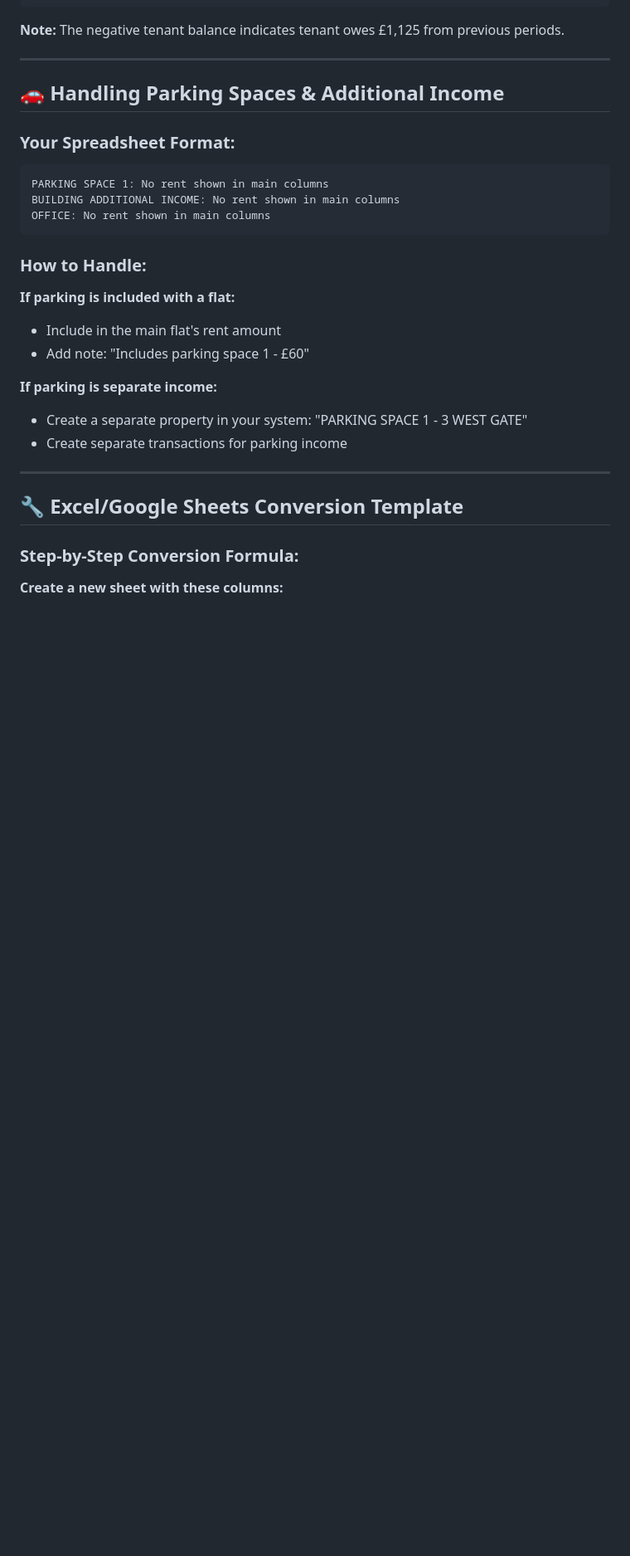
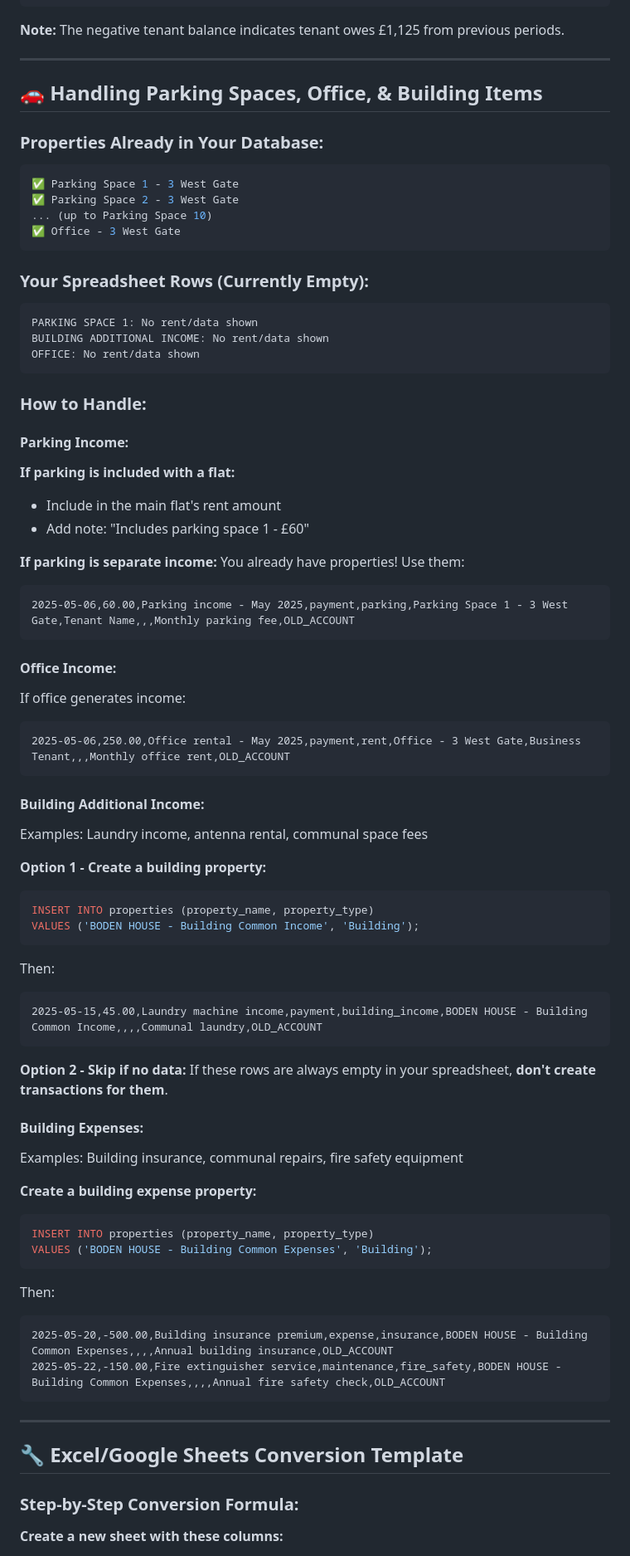
Before and after one commit to InverskProperty/propsk, a Markdown page: BODEN_HOUSE_TO_CSV_CONVERSION_GUIDE.md, the part around one of its changes. Shown at 83% size. Drawn GitHub-style; blank space fills up the shorter version.

````diff
--- a/BODEN_HOUSE_TO_CSV_CONVERSION_GUIDE.md
+++ b/BODEN_HOUSE_TO_CSV_CONVERSION_GUIDE.md
@@ -391,24 +395,71 @@ transaction_date,amount,description,transaction_type,category,property_reference
 
 ---
 
-## 🚗 Handling Parking Spaces & Additional Income
+## 🚗 Handling Parking Spaces, Office, & Building Items
 
-### Your Spreadsheet Format:
+### Properties Already in Your Database:
+```sql
+✅ Parking Space 1 - 3 West Gate
+✅ Parking Space 2 - 3 West Gate
+... (up to Parking Space 10)
+✅ Office - 3 West Gate
 ```
-PARKING SPACE 1: No rent shown in main columns
-BUILDING ADDITIONAL INCOME: No rent shown in main columns
-OFFICE: No rent shown in main columns
+
+### Your Spreadsheet Rows (Currently Empty):
+```
+PARKING SPACE 1: No rent/data shown
+BUILDING ADDITIONAL INCOME: No rent/data shown
+OFFICE: No rent/data shown
 ```
 
 ### How to Handle:
 
+#### **Parking Income:**
 **If parking is included with a flat:**
 - Include in the main flat's rent amount
 - Add note: "Includes parking space 1 - £60"
 
 **If parking is separate income:**
-- Create a separate property in your system: "PARKING SPACE 1 - 3 WEST GATE"
-- Create separate transactions for parking income
+You already have properties! Use them:
+```csv
+2025-05-06,60.00,Parking income - May 2025,payment,parking,Parking Space 1 - 3 West Gate,Tenant Name,,,Monthly parking fee,OLD_ACCOUNT
+```
+
+#### **Office Income:**
+If office generates income:
+```csv
+2025-05-06,250.00,Office rental - May 2025,payment,rent,Office - 3 West Gate,Business Tenant,,,Monthly office rent,OLD_ACCOUNT
+```
+
+#### **Building Additional Income:**
+Examples: Laundry income, antenna rental, communal space fees
+
+**Option 1 - Create a building property:**
+```sql
+INSERT INTO properties (property_name, property_type)
+VALUES ('BODEN HOUSE - Building Common Income', 'Building');
+```
+Then:
+```csv
+2025-05-15,45.00,Laundry machine income,payment,building_income,BODEN HOUSE - Building Common Income,,,,Communal laundry,OLD_ACCOUNT
+```
+
+**Option 2 - Skip if no data:**
+If these rows are always empty in your spreadsheet, **don't create transactions for them**.
+
+#### **Building Expenses:**
+Examples: Building insurance, communal repairs, fire safety equipment
+
+**Create a building expense property:**
+```sql
+INSERT INTO properties (property_name, property_type)
+VALUES ('BODEN HOUSE - Building Common Expenses', 'Building');
+```
+Then:
+```csv
+2025-05-20,-500.00,Building insurance premium,expense,insurance,BODEN HOUSE - Building Common Expenses,,,,Annual building insurance,OLD_ACCOUNT
+2025-05-22,-150.00,Fire extinguisher service,maintenance,fire_safety,BODEN HOUSE - Building Common Expenses,,,,Annual fire safety check,OLD_ACCOUNT
+```
 
 ---
 
````
Also changed, not shown: other parts of BODEN_HOUSE_TO_CSV_CONVERSION_GUIDE.md (+9 -5 lines).
